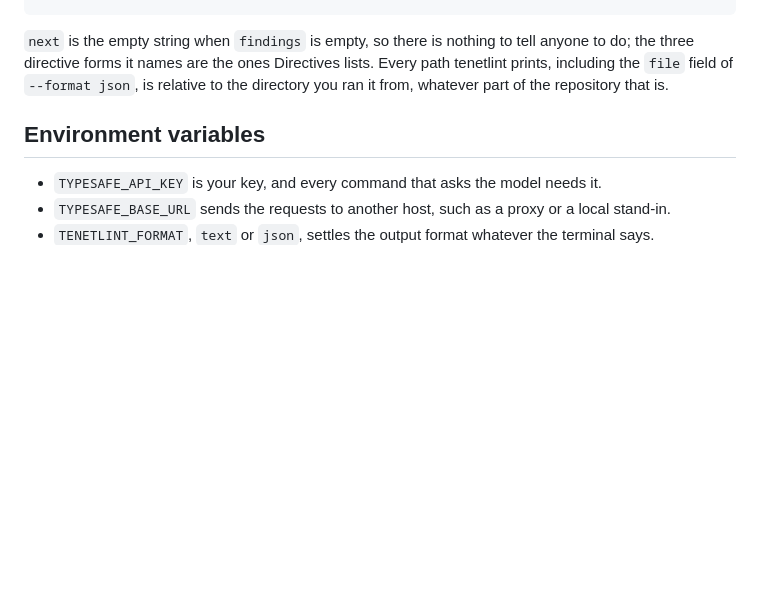
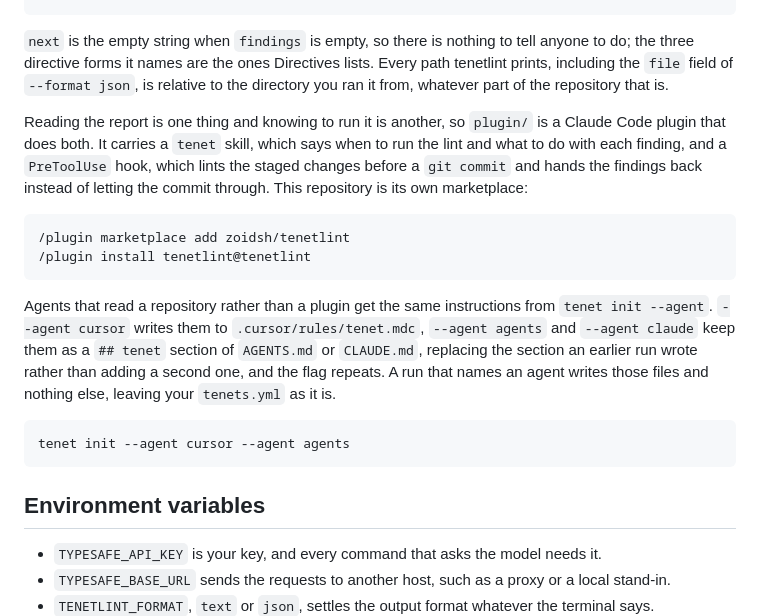
Before and after one commit to zoidsh/tenet, a Markdown page: README.md, the part around the change. Drawn GitHub-style; blank space fills up the shorter version.

Commit message:
Point the README at the plugin and at init --agent

````diff
--- a/README.md
+++ b/README.md
@@ -333,6 +333,19 @@ Without `--format`, output is text on a terminal and JSON anywhere else, because
 
 `next` is the empty string when `findings` is empty, so there is nothing to tell anyone to do; the three directive forms it names are the ones Directives lists. Every path tenetlint prints, including the `file` field of `--format json`, is relative to the directory you ran it from, whatever part of the repository that is.
 
+Reading the report is one thing and knowing to run it is another, so `plugin/` is a Claude Code plugin that does both. It carries a `tenet` skill, which says when to run the lint and what to do with each finding, and a `PreToolUse` hook, which lints the staged changes before a `git commit` and hands the findings back instead of letting the commit through. This repository is its own marketplace:
+
+```
+/plugin marketplace add zoidsh/tenetlint
+/plugin install tenetlint@tenetlint
+```
+
+Agents that read a repository rather than a plugin get the same instructions from `tenet init --agent`. `--agent cursor` writes them to `.cursor/rules/tenet.mdc`, `--agent agents` and `--agent claude` keep them as a `## tenet` section of `AGENTS.md` or `CLAUDE.md`, replacing the section an earlier run wrote rather than adding a second one, and the flag repeats. A run that names an agent writes those files and nothing else, leaving your `tenets.yml` as it is.
+
+```
+tenet init --agent cursor --agent agents
+```
+
 ## Environment variables
 
 - `TYPESAFE_API_KEY` is your key, and every command that asks the model needs it.
````
